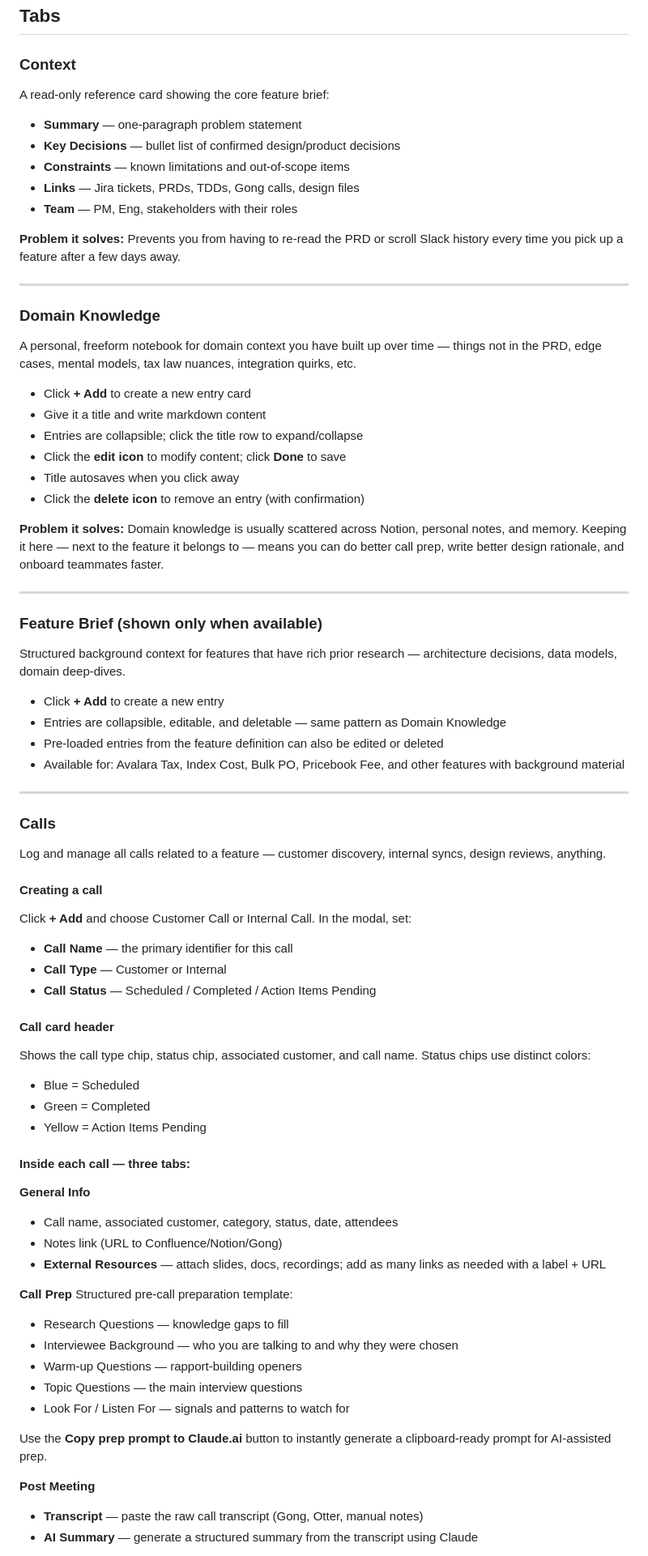
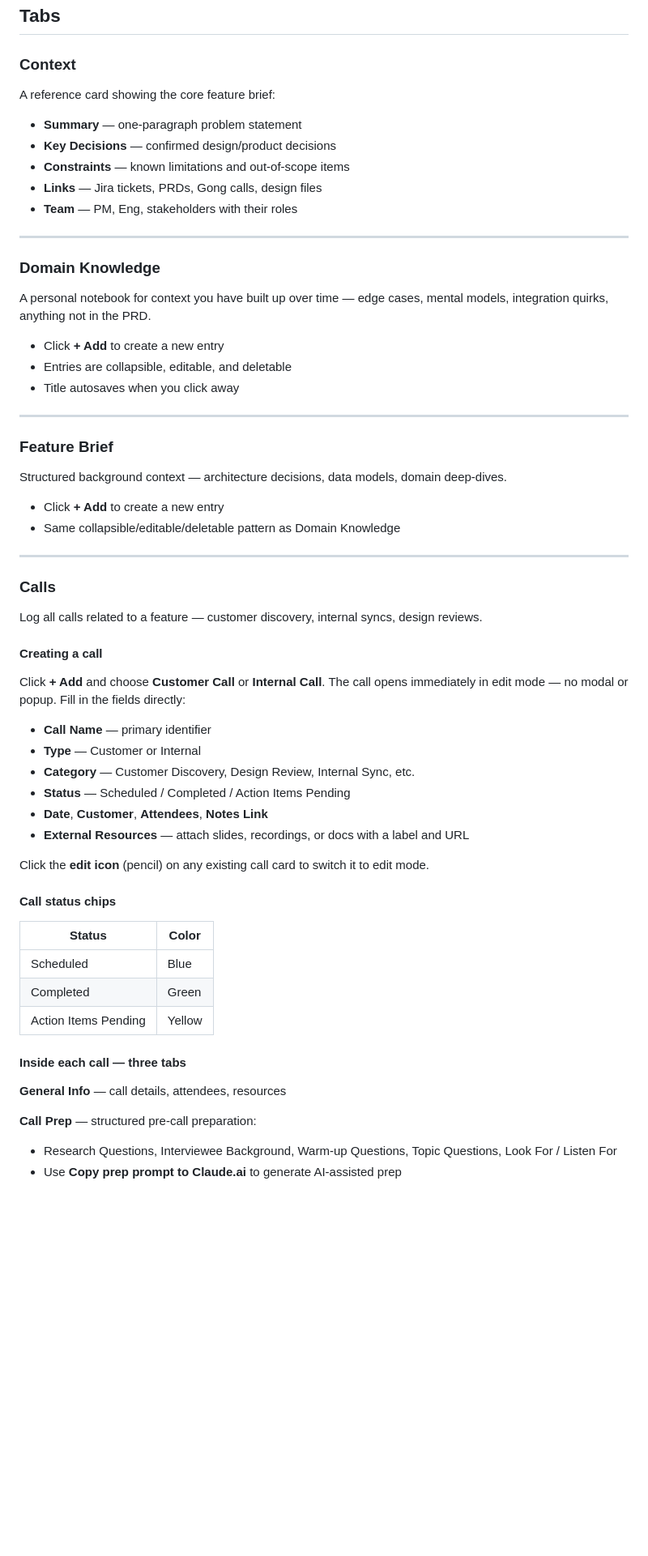
Before and after one commit to ElaineZhang86/feature-tracker, a Markdown page: USER_GUIDE.md, the part around one of its changes. Shown at 81% size. Rendered like a GitHub page; blank space fills up the shorter version.

```diff
--- a/USER_GUIDE.md
+++ b/USER_GUIDE.md
@@ -99,79 +138,64 @@ Below that are tabs, each covering a different dimension of the feature.
 
 ### Context
 
-A read-only reference card showing the core feature brief:
+A reference card showing the core feature brief:
 - **Summary** — one-paragraph problem statement
-- **Key Decisions** — bullet list of confirmed design/product decisions
+- **Key Decisions** — confirmed design/product decisions
 - **Constraints** — known limitations and out-of-scope items
-- **Links** — Jira tickets, PRDs, TDDs, Gong calls, design files
+- **Links** — Jira tickets, PRDs, Gong calls, design files
 - **Team** — PM, Eng, stakeholders with their roles
-
-**Problem it solves:** Prevents you from having to re-read the PRD or scroll Slack history every time you pick up a feature after a few days away.
 
 ---
 
 ### Domain Knowledge
 
-A personal, freeform notebook for domain context you have built up over time — things not in the PRD, edge cases, mental models, tax law nuances, integration quirks, etc.
+A personal notebook for context you have built up over time — edge cases, mental models, integration quirks, anything not in the PRD.
 
-- Click **+ Add** to create a new entry card
-- Give it a title and write markdown content
-- Entries are collapsible; click the title row to expand/collapse
-- Click the **edit icon** to modify content; click **Done** to save
+- Click **+ Add** to create a new entry
+- Entries are collapsible, editable, and deletable
 - Title autosaves when you click away
-- Click the **delete icon** to remove an entry (with confirmation)
-
-**Problem it solves:** Domain knowledge is usually scattered across Notion, personal notes, and memory. Keeping it here — next to the feature it belongs to — means you can do better call prep, write better design rationale, and onboard teammates faster.
 
 ---
 
-### Feature Brief (shown only when available)
+### Feature Brief
 
-Structured background context for features that have rich prior research — architecture decisions, data models, domain deep-dives.
+Structured background context — architecture decisions, data models, domain deep-dives.
 
 - Click **+ Add** to create a new entry
-- Entries are collapsible, editable, and deletable — same pattern as Domain Knowledge
-- Pre-loaded entries from the feature definition can also be edited or deleted
-- Available for: Avalara Tax, Index Cost, Bulk PO, Pricebook Fee, and other features with background material
+- Same collapsible/editable/deletable pattern as Domain Knowledge
 
 ---
 
 ### Calls
 
-Log and manage all calls related to a feature — customer discovery, internal syncs, design reviews, anything.
+Log all calls related to a feature — customer discovery, internal syncs, design reviews.
 
 #### Creating a call
 
-Click **+ Add** and choose Customer Call or Internal Call. In the modal, set:
-- **Call Name** — the primary identifier for this call
-- **Call Type** — Customer or Internal
-- **Call Status** — Scheduled / Completed / Action Items Pending
+Click **+ Add** and choose **Customer Call** or **Internal Call**. The call opens immediately in edit mode — no modal or popup. Fill in the fields directly:
 
-#### Call card header
+- **Call Name** — primary identifier
+- **Type** — Customer or Internal
+- **Category** — Customer Discovery, Design Review, Internal Sync, etc.
+- **Status** — Scheduled / Completed / Action Items Pending
+- **Date**, **Customer**, **Attendees**, **Notes Link**
+- **External Resources** — attach slides, recordings, or docs with a label and URL
 
-Shows the call type chip, status chip, associated customer, and call name. Status chips use distinct colors:
-- Blue = Scheduled
-- Green = Completed
-- Yellow = Action Items Pending
+Click the **edit icon** (pencil) on any existing call card to switch it to edit mode.
 
-#### Inside each call — three tabs:
+#### Call status chips
 
-**General Info**
-- Call name, associated customer, category, status, date, attendees
-- Notes link (URL to Confluence/Notion/Gong)
-- **External Resources** — attach slides, docs, recordings; add as many links as needed with a label + URL
+| Status | Color |
+|--------|-------|
+| Scheduled | Blue |
+| Completed | Green |
+| Action Items Pending | Yellow |
 
-**Call Prep**
-Structured pre-call preparation template:
-- Research Questions — knowledge gaps to fill
-- Interviewee Background — who you are talking to and why they were chosen
-- Warm-up Questions — rapport-building openers
-- Topic Questions — the main interview questions
-- Look For / Listen For — signals and patterns to watch for
+#### Inside each call — three tabs
 
-Use the **Copy prep prompt to Claude.ai** button to instantly generate a clipboard-ready prompt for AI-assisted prep.
+**General Info** — call details, attendees, resources
 
-**Post Meeting**
-- **Transcript** — paste the raw call transcript (Gong, Otter, manual notes)
-- **AI Summary** — generate a structured summary from the transcript using Claude
+**Call Prep** — structured pre-call preparation:
+- Research Questions, Interviewee Background, Warm-up Questions, Topic Questions, Look For / Listen For
+- Use **Copy prep prompt to Claude.ai** to generate AI-assisted prep
 
```
Also changed, not shown: other parts of USER_GUIDE.md (+101 -112 lines).
